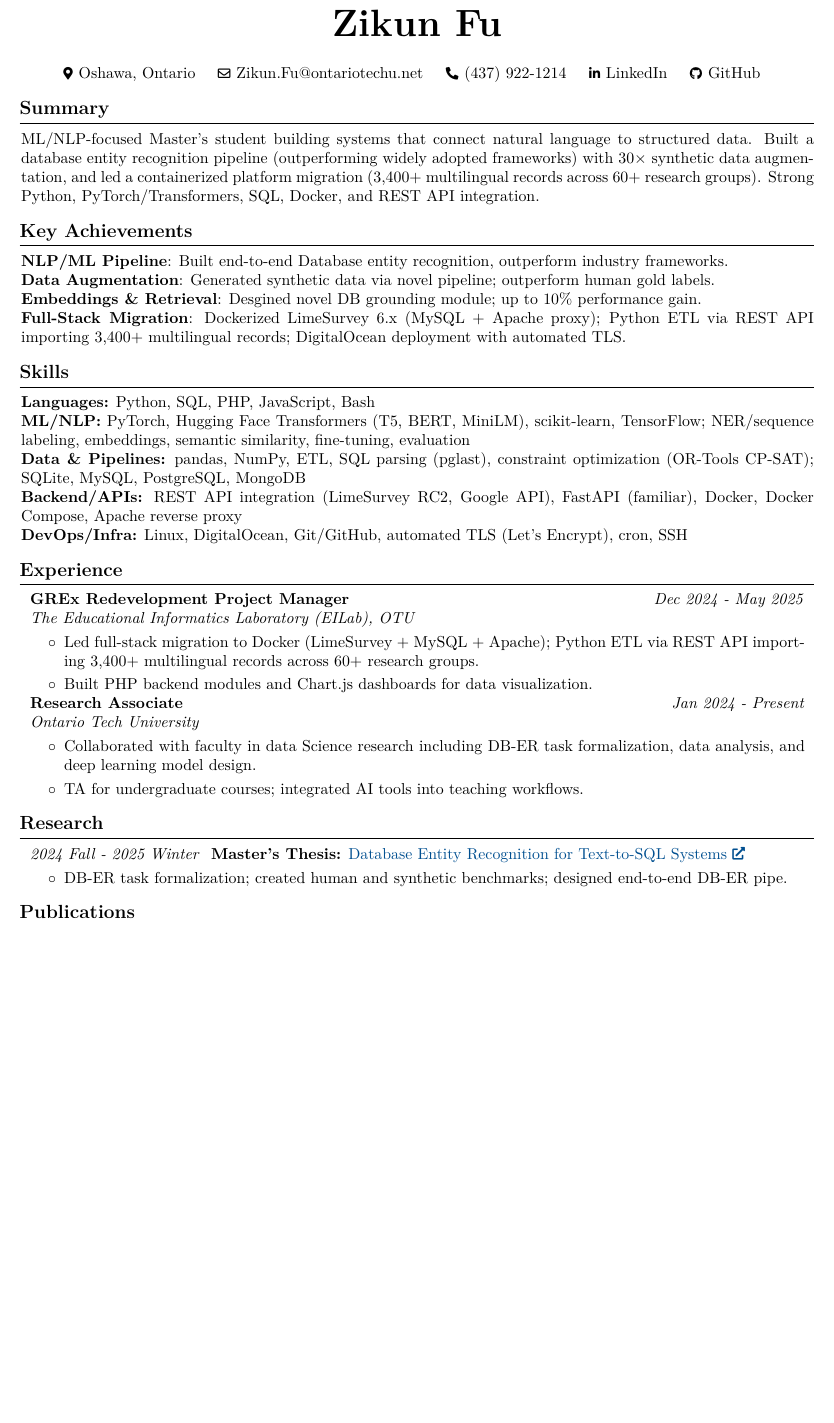
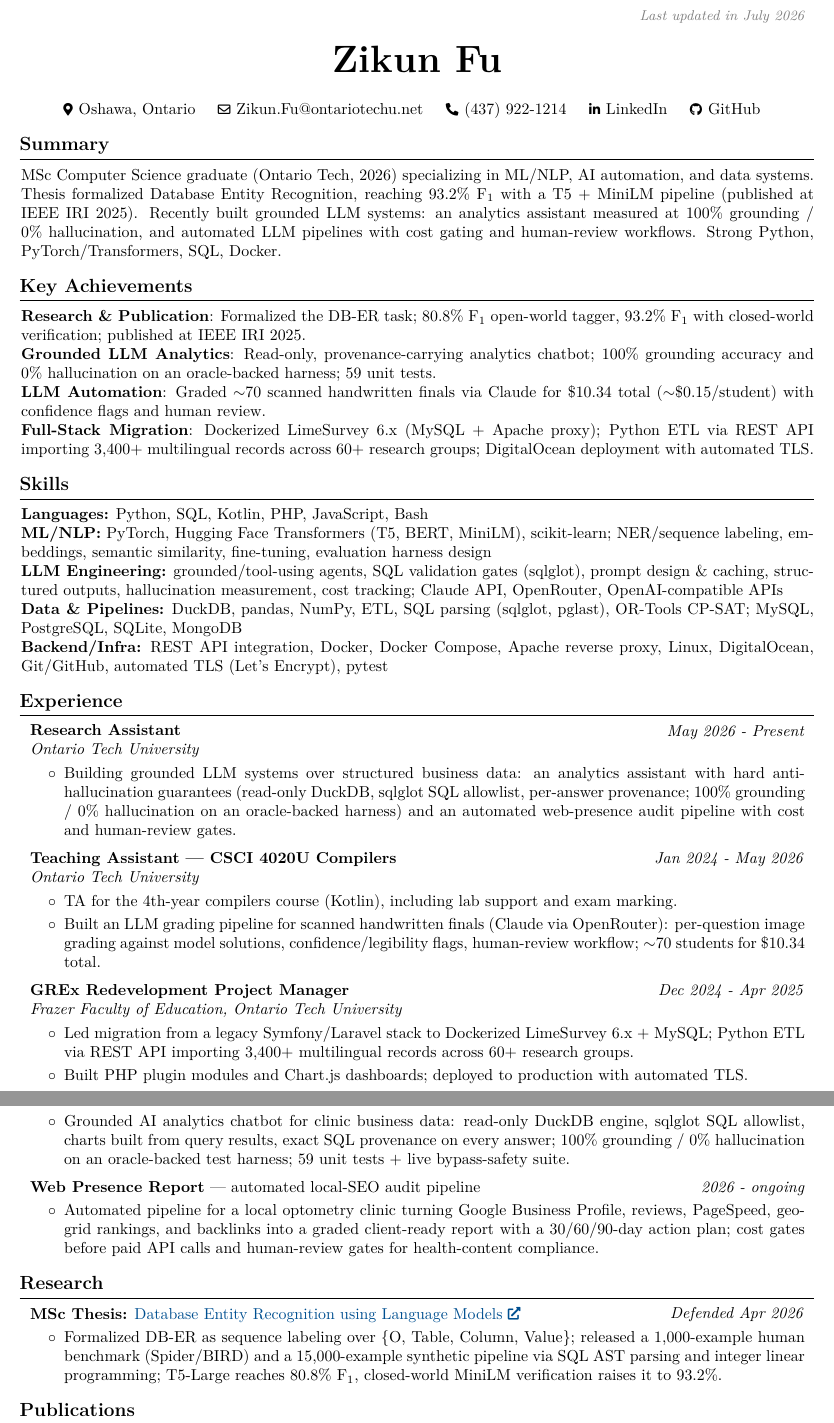
Before and after one commit to ZikunFu/zikunfu.github.io, a LaTeX CV (assets/resume/main.tex): part of the page before the commit and two parts of pages 1 and 2 of 2 after it, the two joined at a grey line, cut at the place of the change, the shorter picture padded with empty space. Compiled offline with pdfLaTeX.

Commit message:
Overhaul homepage and resume: MSc graduation, corrected roles/dates, 2026 projects
Co-Authored-By: Claude Fable 5 <noreply@anthropic.com>

```diff
--- a/assets/resume/main.tex
+++ b/assets/resume/main.tex
@@ -126,7 +126,7 @@
         \LenToUnit{\paperwidth-2 cm-0.2 cm+0.05cm},
         \LenToUnit{\paperheight-1.0 cm}
     ){\vtop{{\null}\makebox[0pt][c]{
-        \small\color{gray}\textit{Last updated in January 2026}\hspace{\widthof{Last updated in January 2026}}
+        \small\color{gray}\textit{Last updated in July 2026}\hspace{\widthof{Last updated in July 2026}}
     }}}%
   }%
 }
@@ -187,70 +187,101 @@
 \vspace{0.3 cm - 0.3 cm}
 
 \section{Summary}
-ML/NLP-focused Master's student building systems that connect natural language to structured data. Built a database entity recognition pipeline (outperforming widely adopted frameworks) with 30$\times$ synthetic data augmentation, and led a containerized platform migration (3,400+ multilingual records across 60+ research groups). Strong Python, PyTorch/Transformers, SQL, Docker, and REST API integration.
+MSc Computer Science graduate (Ontario Tech, 2026) specializing in ML/NLP, AI automation, and data systems. Thesis formalized Database Entity Recognition, reaching 93.2\% F\textsubscript{1} with a T5 + MiniLM pipeline (published at IEEE IRI 2025). Recently built grounded LLM systems: an analytics assistant measured at 100\% grounding / 0\% hallucination, and automated LLM pipelines with cost gating and human-review workflows. Strong Python, PyTorch/Transformers, SQL, Docker.
 
 \section{Key Achievements}
-\textbf{NLP/ML Pipeline}: Built end-to-end Database entity recognition, outperform industry frameworks.\\
-\textbf{Data Augmentation}: Generated synthetic data via novel pipeline; outperform human gold labels.\\
-\textbf{Embeddings \& Retrieval}: Desgined novel DB grounding module; up to 10\% performance gain.\\
-\textbf{Full-Stack Migration}: Dockerized LimeSurvey 6.x (MySQL + Apache proxy); Python ETL via REST API importing 3,400+ multilingual records; DigitalOcean deployment with automated TLS.
+\textbf{Research \& Publication}: Formalized the DB-ER task; 80.8\% F\textsubscript{1} open-world tagger, 93.2\% F\textsubscript{1} with closed-world verification; published at IEEE IRI 2025.\\
+\textbf{Grounded LLM Analytics}: Read-only, provenance-carrying analytics chatbot; 100\% grounding accuracy and 0\% hallucination on an oracle-backed harness; 59 unit tests.\\
+\textbf{LLM Automation}: Graded $\sim$70 scanned handwritten finals via Claude for \$10.34 total ($\sim$\$0.15/student) with confidence flags and human review.\\
+\textbf{Full-Stack Migration}: Dockerized LimeSurvey 6.x (MySQL + Apache proxy); Python ETL via REST API importing 3,400+ multilingual records across 60+ research groups; DigitalOcean deployment with automated TLS.
 
 \section{Skills}
-\textbf{Languages:} Python, SQL, PHP, JavaScript, Bash\\
-\textbf{ML/NLP:} PyTorch, Hugging Face Transformers (T5, BERT, MiniLM), scikit-learn, TensorFlow; NER/sequence labeling, embeddings, semantic similarity, fine-tuning, evaluation\\
-\textbf{Data \& Pipelines:} pandas, NumPy, ETL, SQL parsing (pglast), constraint optimization (OR-Tools CP-SAT); SQLite, MySQL, PostgreSQL, MongoDB\\
-\textbf{Backend/APIs:} REST API integration (LimeSurvey RC2, Google API), FastAPI (familiar), Docker, Docker Compose, Apache reverse proxy\\
-\textbf{DevOps/Infra:} Linux, DigitalOcean, Git/GitHub, automated TLS (Let's Encrypt), cron, SSH
+\textbf{Languages:} Python, SQL, Kotlin, PHP, JavaScript, Bash\\
+\textbf{ML/NLP:} PyTorch, Hugging Face Transformers (T5, BERT, MiniLM), scikit-learn; NER/sequence labeling, embeddings, semantic similarity, fine-tuning, evaluation harness design\\
+\textbf{LLM Engineering:} grounded/tool-using agents, SQL validation gates (sqlglot), prompt design \& caching, structured outputs, hallucination measurement, cost tracking; Claude API, OpenRouter, OpenAI-compatible APIs\\
+\textbf{Data \& Pipelines:} DuckDB, pandas, NumPy, ETL, SQL parsing (sqlglot, pglast), OR-Tools CP-SAT; MySQL, PostgreSQL, SQLite, MongoDB\\
+\textbf{Backend/Infra:} REST API integration, Docker, Docker Compose, Apache reverse proxy, Linux, DigitalOcean, Git/GitHub, automated TLS (Let's Encrypt), pytest
 
 \section{Experience}
+% ---- Research Assistant ----
 \begin{twocolentry}{
-\textit{Dec 2024 - May 2025}}
-    \textbf{GREx Redevelopment Project Manager}\\
-    \textit{The Educational Informatics Laboratory (EILab), OTU}
-\end{twocolentry}
-\vspace{0.10 cm}
-\begin{onecolentry}
-    \begin{highlights}
-      \item Led full-stack migration to Docker (LimeSurvey + MySQL + Apache); Python ETL via REST API importing 3,400+ multilingual records across 60+ research groups.
-      \item Built PHP backend modules and Chart.js dashboards for data visualization.
-    \end{highlights}
-\end{onecolentry}
-
-\vspace{0.3 cm - 0.3 cm}
-% ---- Research Associate ----
-\begin{twocolentry}{
-\textit{Jan 2024 - Present}}
-    \textbf{Research Associate}\\
+\textit{May 2026 - Present}}
+    \textbf{Research Assistant}\\
     \textit{Ontario Tech University}
 \end{twocolentry}
 \vspace{0.10 cm}
 \begin{onecolentry}
     \begin{highlights}
-        \item Collaborated with faculty in data Science research including DB-ER task formalization, data analysis, and deep learning model design.
-        \item TA for undergraduate courses; integrated AI tools into teaching workflows.
+        \item Building grounded LLM systems over structured business data: an analytics assistant with hard anti-hallucination guarantees (read-only DuckDB, sqlglot SQL allowlist, per-answer provenance; 100\% grounding / 0\% hallucination on an oracle-backed harness) and an automated web-presence audit pipeline with cost and human-review gates.
     \end{highlights}
+\end{onecolentry}
+
+\vspace{0.2 cm}
+% ---- Teaching Assistant ----
+\begin{twocolentry}{
+\textit{Jan 2024 - May 2026}}
+    \textbf{Teaching Assistant --- CSCI 4020U Compilers}\\
+    \textit{Ontario Tech University}
+\end{twocolentry}
+\vspace{0.10 cm}
+\begin{onecolentry}
+    \begin{highlights}
+        \item TA for the 4th-year compilers course (Kotlin), including lab support and exam marking.
+        \item Built an LLM grading pipeline for scanned handwritten finals (Claude via OpenRouter): per-question image grading against model solutions, confidence/legibility flags, human-review workflow; $\sim$70 students for \$10.34 total.
+    \end{highlights}
+\end{onecolentry}
+
+\vspace{0.2 cm}
+% ---- GREx PM ----
+\begin{twocolentry}{
+\textit{Dec 2024 - Apr 2025}}
+    \textbf{GREx Redevelopment Project Manager}\\
+    \textit{Frazer Faculty of Education, Ontario Tech University}
+\end{twocolentry}
+\vspace{0.10 cm}
+\begin{onecolentry}
+    \begin{highlights}
+      \item Led migration from a legacy Symfony/Laravel stack to Dockerized LimeSurvey 6.x + MySQL; Python ETL via REST API importing 3,400+ multilingual records across 60+ research groups.
+      \item Built PHP plugin modules and Chart.js dashboards; deployed to production with automated TLS.
+    \end{highlights}
+\end{onecolentry}
+
+\section{Projects}
+\begin{twocolentry}{
+\textit{2026}}
+    \textbf{Hermes Clinic Analytics} --- \href{https://github.com/ZikunFu/hermes-clinic-analytics}{github.com/ZikunFu/hermes-clinic-analytics}
+\end{twocolentry}
+\vspace{0.10 cm}
+\begin{onecolentry}
+  \begin{highlights}
+    \item Grounded AI analytics chatbot for clinic business data: read-only DuckDB engine, sqlglot SQL allowlist, charts built from query results, exact SQL provenance on every answer; 100\% grounding / 0\% hallucination on an oracle-backed test harness; 59 unit tests + live bypass-safety suite.
+  \end{highlights}
+\end{onecolentry}
+
+\vspace{0.2 cm}
+\begin{twocolentry}{
+\textit{2026 - ongoing}}
+    \textbf{Web Presence Report} --- automated local-SEO audit pipeline
+\end{twocolentry}
+\vspace{0.10 cm}
+\begin{onecolentry}
+  \begin{highlights}
+    \item Automated pipeline for a local optometry clinic turning Google Business Profile, reviews, PageSpeed, geo-grid rankings, and backlinks into a graded client-ready report with a 30/60/90-day action plan; cost gates before paid API calls and human-review gates for health-content compliance.
+  \end{highlights}
 \end{onecolentry}
 
 \section{Research}
 % ---- (Master's Thesis) ----
-\begin{onecolentry}{
-\textit{2024 Fall - 2025 Winter }}
-    \textbf{Master's Thesis:} \href{https://hdl.handle.net/10155/2082}{Database Entity Recognition for Text-to-SQL Systems}
-\end{onecolentry}
+\begin{twocolentry}{
+\textit{Defended Apr 2026}}
+    \textbf{MSc Thesis:} \href{https://hdl.handle.net/10155/2082}{Database Entity Recognition using Language Models}
+\end{twocolentry}
 \vspace{0.10 cm}
 \begin{onecolentry}
   \begin{highlights}
-    \item DB-ER task formalization; created human and synthetic benchmarks; designed end-to-end DB-ER pipe.
+    \item Formalized DB-ER as sequence labeling over \{O, Table, Column, Value\}; released a 1,000-example human benchmark (Spider/BIRD) and a 15,000-example synthetic pipeline via SQL AST parsing and integer linear programming; T5-Large reaches 80.8\% F\textsubscript{1}, closed-world MiniLM verification raises it to 93.2\%.
   \end{highlights}
 \end{onecolentry}
-
-% \section{Projects}
-% \textbf{Embedding Models with Instructions (Semantic Search)} \hfill 2024\\
-% Evaluated instruction-tuned embedding models for domain-specific retrieval; built experiment harness with Hugging Face Transformers.\\
-% Code: \href{https://github.com/ZikunFu/Embedding-Model-with-Instructions}{github.com/ZikunFu/Embedding-Model-with-Instructions}
-
-% \textbf{Annotation Platform for NER Benchmarks} \hfill 2024\\
-% Built collaborative annotation platform for 1,000-example benchmark creation across Spider and BIRD Text-to-SQL datasets; designed inter-annotator workflows.
 
 \section{Publications}
 \begin{itemize}
```
Also changed, not shown: _config.yml (+2 -2 lines), index.md (+63 -38 lines), README.md, assets/resume/Resume_ZikunFu.pdf, assets/resume/main.tex (2 more changed lines), 1 other file.
